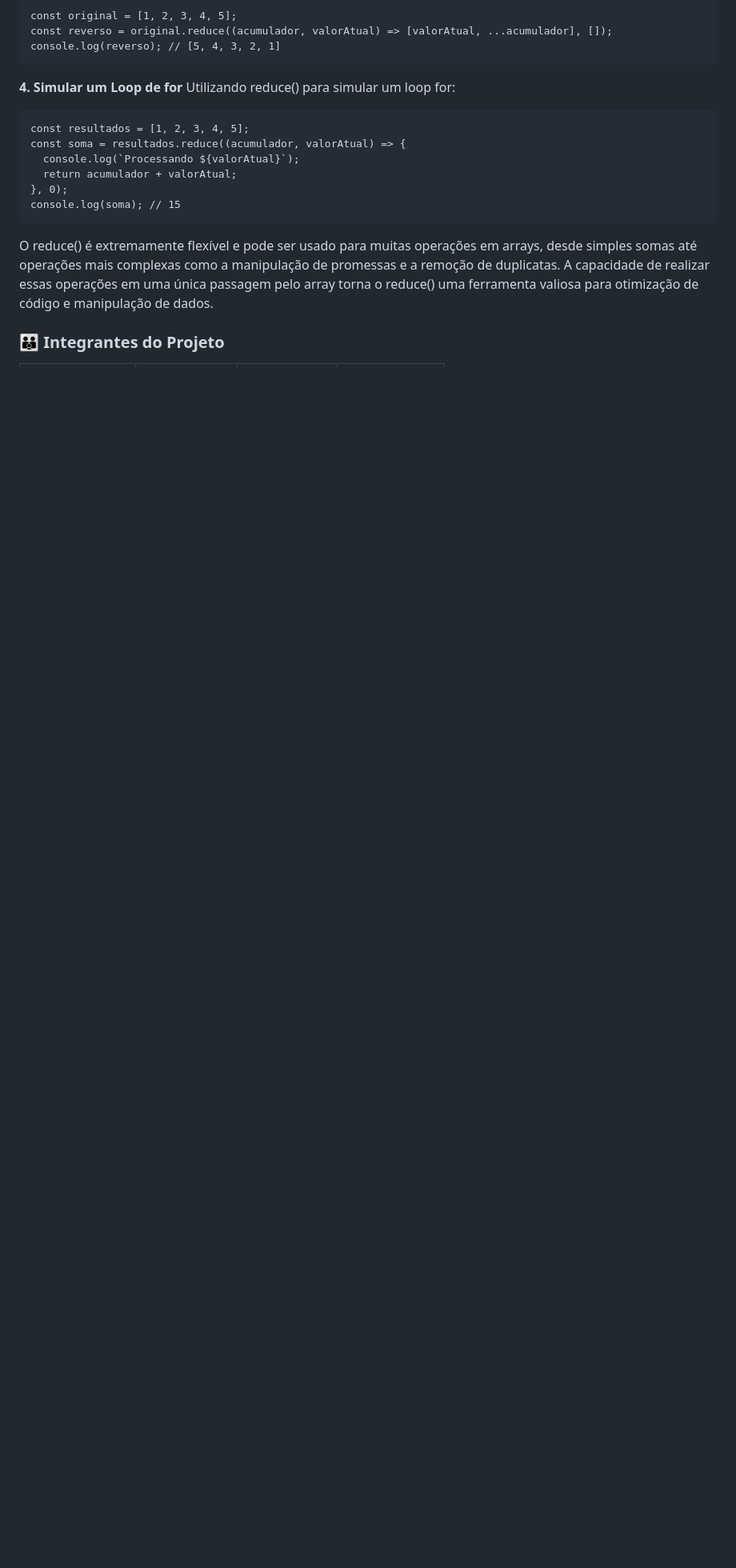
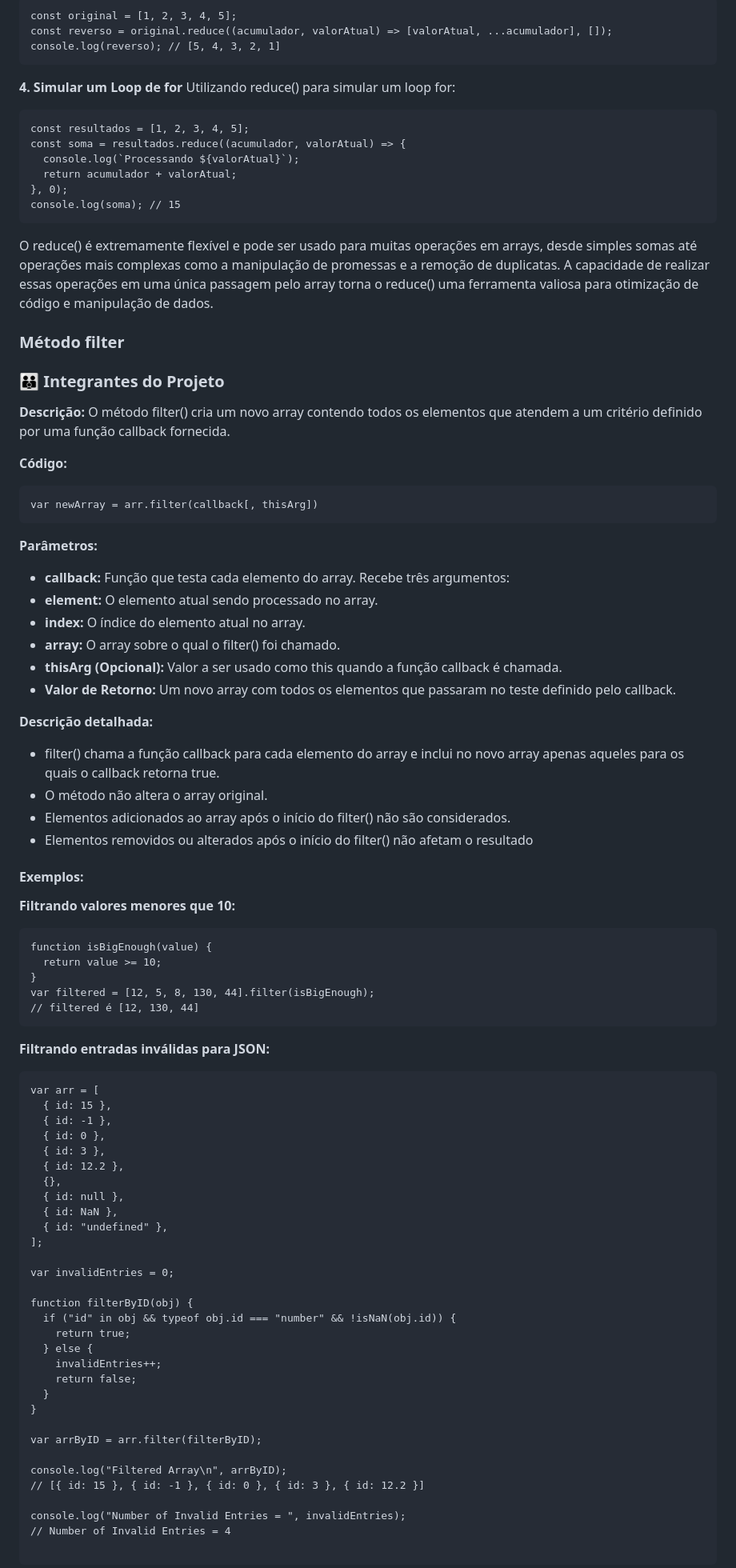
Before and after one commit to brunazpessoa/array_javascript, a Markdown page: README.md, the part around the change printed below. Shown: that part at 80% size. Rendered like a GitHub page; blank space fills up the shorter version.

````diff
--- a/README.md
+++ b/README.md
@@ -255,4 +255,73 @@ console.log(soma); // 15
 
 O reduce() é extremamente flexível e pode ser usado para muitas operações em arrays, desde simples somas até operações mais complexas como a manipulação de promessas e a remoção de duplicatas. A capacidade de realizar essas operações em uma única passagem pelo array torna o reduce() uma ferramenta valiosa para otimização de código e manipulação de dados.
 
+### Método filter
+
 ### :family: Integrantes do Projeto
+**Descrição:** O método filter() cria um novo array contendo todos os elementos que atendem a um critério definido por uma função callback fornecida.
+
+**Código:**
+```
+var newArray = arr.filter(callback[, thisArg])
+```
+
+**Parâmetros:**
+
+- **callback:** Função que testa cada elemento do array. Recebe três argumentos:
+- **element:** O elemento atual sendo processado no array.
+- **index:** O índice do elemento atual no array.
+- **array:** O array sobre o qual o filter() foi chamado.
+- **thisArg (Opcional):** Valor a ser usado como this quando a função callback é chamada.
+- **Valor de Retorno:** Um novo array com todos os elementos que passaram no teste definido pelo callback.
+
+**Descrição detalhada:**
+- filter() chama a função callback para cada elemento do array e inclui no novo array apenas aqueles para os quais o callback retorna true.
+- O método não altera o array original.
+- Elementos adicionados ao array após o início do filter() não são considerados.
+- Elementos removidos ou alterados após o início do filter() não afetam o resultado
+
+#### Exemplos:
+**Filtrando valores menores que 10:**
+```
+function isBigEnough(value) {
+  return value >= 10;
+}
+var filtered = [12, 5, 8, 130, 44].filter(isBigEnough);
+// filtered é [12, 130, 44]
+```
+
+**Filtrando entradas inválidas para JSON:**
+```
+var arr = [
+  { id: 15 },
+  { id: -1 },
+  { id: 0 },
+  { id: 3 },
+  { id: 12.2 },
+  {},
+  { id: null },
+  { id: NaN },
+  { id: "undefined" },
+];
+
+var invalidEntries = 0;
+
+function filterByID(obj) {
+  if ("id" in obj && typeof obj.id === "number" && !isNaN(obj.id)) {
+    return true;
+  } else {
+    invalidEntries++;
+    return false;
+  }
+}
+
+var arrByID = arr.filter(filterByID);
+
+console.log("Filtered Array\n", arrByID);
+// [{ id: 15 }, { id: -1 }, { id: 0 }, { id: 3 }, { id: 12.2 }]
+
+console.log("Number of Invalid Entries = ", invalidEntries);
+// Number of Invalid Entries = 4
+
+```
+
````
Also changed, not shown: other parts of README.md (+55 -0 lines).
